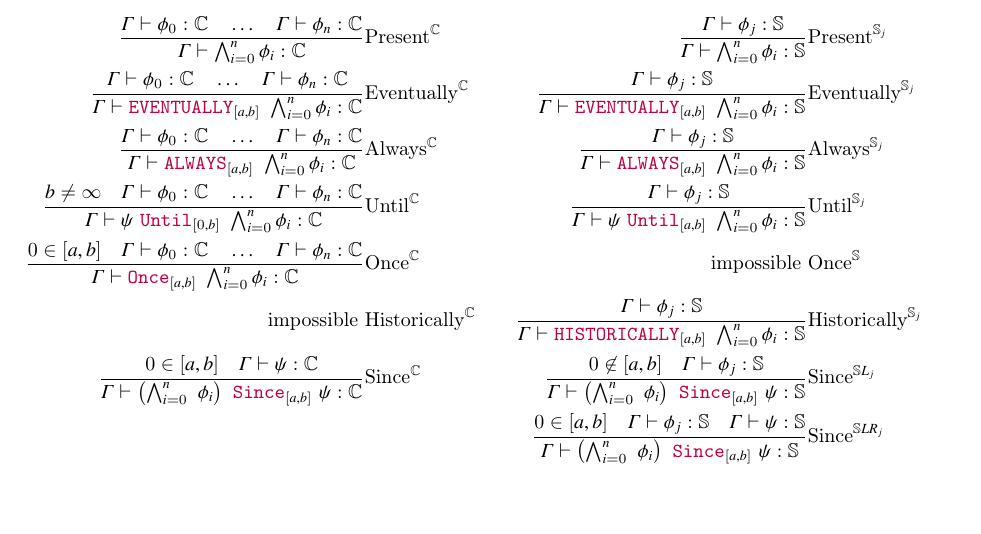
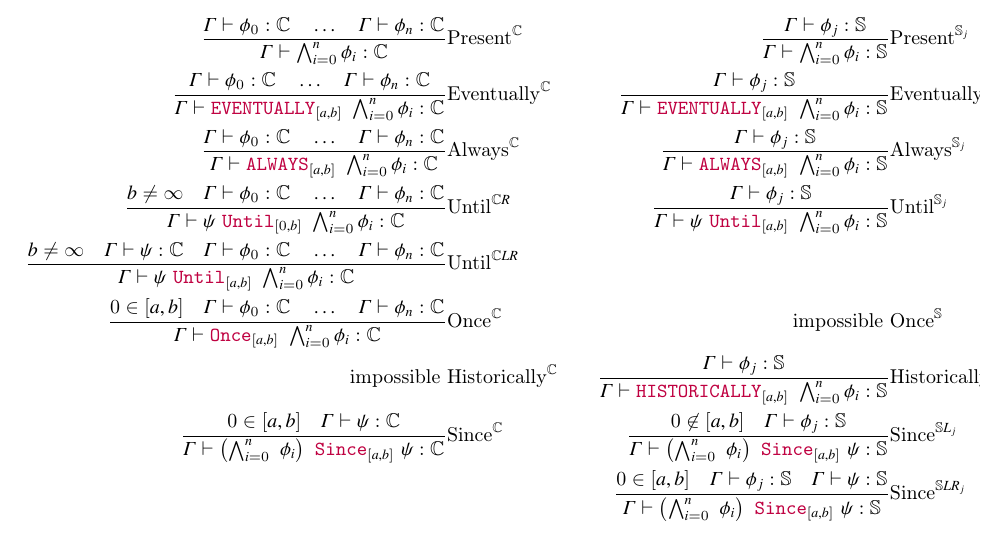
Before and after one commit to Valentine14th/lex, a LaTeX paper (doc/lex.tex): part of page 8 of 9, cut so that both start at the same text, the shorter picture padded with empty space. Compiled offline with pdfLaTeX.

Commit message:
update typing rule for Unitl:Cau

```diff
--- a/doc/lex.tex
+++ b/doc/lex.tex
@@ -462,10 +462,14 @@ well as the conversion of $time\_interval$ expressions into intervals:
     &\text{Always}^{\mathbb{S}_j} \\
   \frac{b\not=\infty \quad \Gamma \vdash \phi_0 :\mathbb{C} \quad\dots\quad \Gamma \vdash \phi_n : \mathbb{C}}
     {\Gamma \vdash \psi~\kw{Until}_{[0,b]}~\bigwedge_{i=0}^n \phi_i : \mathbb{C}}
-    &\text{Until}^{\mathbb{C}} \quad
+    &\text{Until}^{\mathbb{C}R} \quad
   &\frac{\Gamma \vdash \phi_j : \mathbb{S}}
     {\Gamma \vdash \psi~\kw{Until}_{[a,b]}~\bigwedge_{i=0}^n \phi_i : \mathbb{S}}
     &\text{Until}^{\mathbb{S}_j} \\
+  \frac{b\not=\infty \quad \Gamma \vdash \psi :\mathbb{C} \quad \Gamma \vdash \phi_0 :\mathbb{C} \quad\dots\quad \Gamma \vdash \phi_n : \mathbb{C}}
+    {\Gamma \vdash \psi~\kw{Until}_{[a,b]}~\bigwedge_{i=0}^n \phi_i : \mathbb{C}}
+    &\text{Until}^{\mathbb{C}LR} \quad
+  & & \\
   \frac{0 \in [a,b] \quad \Gamma \vdash \phi_0 :\mathbb{C} \quad\dots\quad \Gamma \vdash \phi_n : \mathbb{C}}
     {\Gamma \vdash \kw{Once}_{[a,b]}~\bigwedge_{i=0}^n \phi_i : \mathbb{C}}
     &\text{Once}^{\mathbb{C}} \quad
```
Also changed, not shown: doc/lex.pdf.
